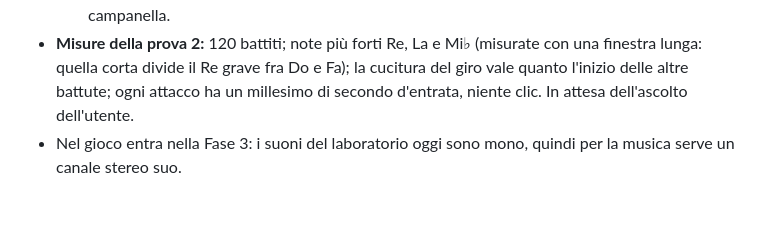
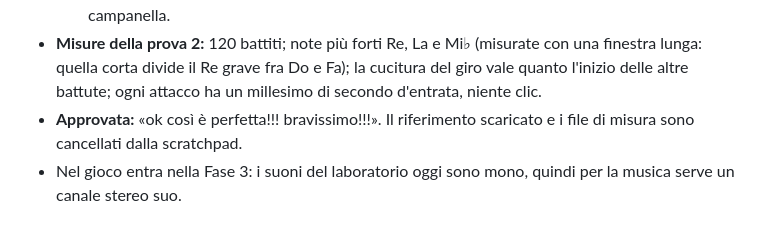
Before and after one commit to 0xdokkan/odin_pp, a Markdown page: docs/piano-prima-persona.md, the part around the change. Rendered like a GitHub page.

Commit message:
Prima persona, Fase 2: la musica dei pugni approvata dall'utente
Co-Authored-By: Claude Opus 5.5 <noreply@anthropic.com>

```diff
--- a/docs/piano-prima-persona.md
+++ b/docs/piano-prima-persona.md
@@ -1938,8 +1938,9 @@ fatta prima su sua richiesta).**
 - **Misure della prova 2:** 120 battiti; note più forti Re, La e Mi♭ (misurate
   con una finestra lunga: quella corta divide il Re grave fra Do e Fa); la
   cucitura del giro vale quanto l'inizio delle altre battute; ogni attacco ha un
-  millesimo di secondo d'entrata, niente clic. In attesa dell'ascolto
-  dell'utente.
+  millesimo di secondo d'entrata, niente clic.
+- **Approvata:** «ok così è perfetta!!! bravissimo!!!». Il riferimento
+  scaricato e i file di misura sono cancellati dalla scratchpad.
 - Nel gioco entra nella Fase 3: i suoni del laboratorio oggi sono mono, quindi
   per la musica serve un canale stereo suo.
 
```
